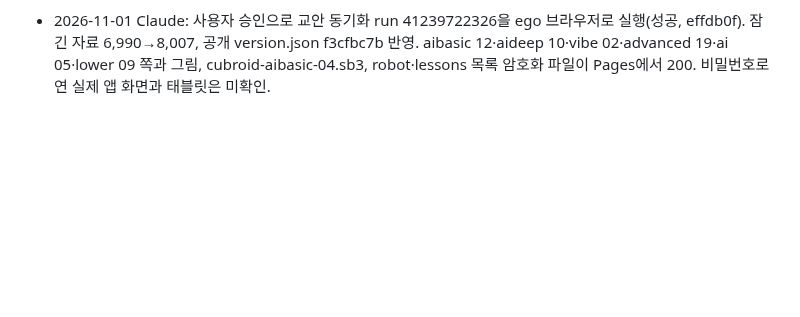
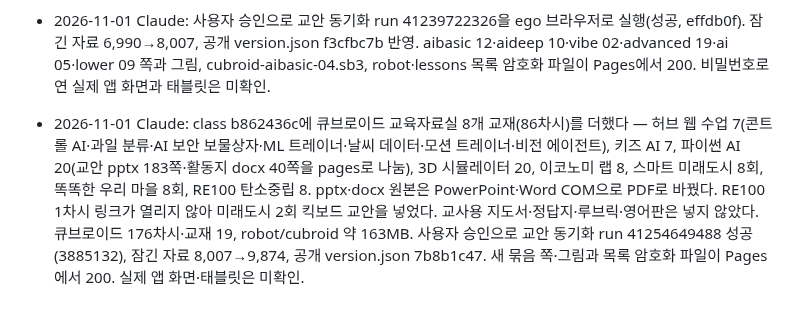
Before and after one commit to patrickdfg/codingharu-app, a Markdown page: AGENTS.md, the part around the change. Rendered like a GitHub page; blank space fills up the shorter version.

Commit message:
AGENTS: 큐브로이드 교육자료실 8개 교재 배포 메모
Co-Authored-By: Claude Opus 5.5 <noreply@anthropic.com>

```diff
--- a/AGENTS.md
+++ b/AGENTS.md
@@ -294,3 +294,4 @@ curl -s https://patrickdfg.github.io/codingharu-app/version.json
 - 2026-10-31 Claude: 작품 게시판에 **파일 작품**(zip·html·htm·ent·sb3)을 더했다. galleryPost 의 file:{name,data(base64)} → 시트 주인 Drive 폴더 '코드마루 작품 게시판 파일'(스크립트 속성 GALLERY_FOLDER, 공유 안 함)에 저장, 탭에 파일 ID·이름·크기 칸(N~P)을 더했다(예전 탭은 머리글을 자동으로 채움). 받기는 galleryFile(볼 수 있는 사람만, base64). 한 파일 10MB, 한 사람 학생 50MB·선생님 300MB, zip·sb3 는 PK·ent 는 gzip 앞머리 확인. 행을 지우면 Drive 파일은 휴지통으로. html 은 class gallery.js 가 sandbox iframe(srcdoc, allow-same-origin 없음)에서만 돌린다 — 앱 저장소(sid)에 닿지 않음을 확인. DriveApp 을 처음 쓰므로 **편집기에서 authorizeGalleryFiles 를 한 번 실행해 Drive 권한을 허락한 뒤 새 버전 배포**해야 한다. 실제 Drive·큰 파일 올리기 속도는 미확인.
 - 2026-11-01 Claude: class 4b2e09f7에 큐브로이드 교육자료실(cubroid.co.kr/education)과 바이브코딩 Drive 폴더 자료를 더했다. 새 묶음 큐로AI 인공지능 기초 12·심화 10(교안 PDF·작품 sb3·계획서), 큐로AI 바이브 코딩 2차시. 어드밴스드 19 에너지는 소중해요(파일 표기 21차시)를 채웠다. 지구에 무슨 129? 프로젝트 교안(145쪽)은 build.py 파일별 쪽 범위 pages로 스마트팜 1~43(lower 9)·분류 로봇 44~112(ai 4)·에너지 113~145(ai 5 새 차시)로 나눴다. 큐브로이드 90차시·쪽 그림 3,224장(robot/cubroid 약 114MB), 교재 11. 지속가능한 우리 마을은 교육자료실에도 계획서만 있어 그대로. 심화 8~10의 예제 폴더·기초 4·5·7의 학습용 이미지 폴더는 넣지 않았다. 로컬 브라우저로 쪽 수·sb3·링크·카드를 확인했고 배포는 아직.
 - 2026-11-01 Claude: 사용자 승인으로 교안 동기화 run 41239722326을 ego 브라우저로 실행(성공, effdb0f). 잠긴 자료 6,990→8,007, 공개 version.json f3cfbc7b 반영. aibasic 12·aideep 10·vibe 02·advanced 19·ai 05·lower 09 쪽과 그림, cubroid-aibasic-04.sb3, robot·lessons 목록 암호화 파일이 Pages에서 200. 비밀번호로 연 실제 앱 화면과 태블릿은 미확인.
+- 2026-11-01 Claude: class b862436c에 큐브로이드 교육자료실 8개 교재(86차시)를 더했다 — 허브 웹 수업 7(콘트롤 AI·과일 분류·AI 보안 보물상자·ML 트레이너·날씨 데이터·모션 트레이너·비전 에이전트), 키즈 AI 7, 파이썬 AI 20(교안 pptx 183쪽·활동지 docx 40쪽을 pages로 나눔), 3D 시뮬레이터 20, 이코노미 랩 8, 스마트 미래도시 8회, 똑똑한 우리 마을 8회, RE100 탄소중립 8. pptx·docx 원본은 PowerPoint·Word COM으로 PDF로 바꿨다. RE100 1차시 링크가 열리지 않아 미래도시 2회 킥보드 교안을 넣었다. 교사용 지도서·정답지·루브릭·영어판은 넣지 않았다. 큐브로이드 176차시·교재 19, robot/cubroid 약 163MB. 사용자 승인으로 교안 동기화 run 41254649488 성공(3885132), 잠긴 자료 8,007→9,874, 공개 version.json 7b8b1c47. 새 묶음 쪽·그림과 목록 암호화 파일이 Pages에서 200. 실제 앱 화면·태블릿은 미확인.
```
